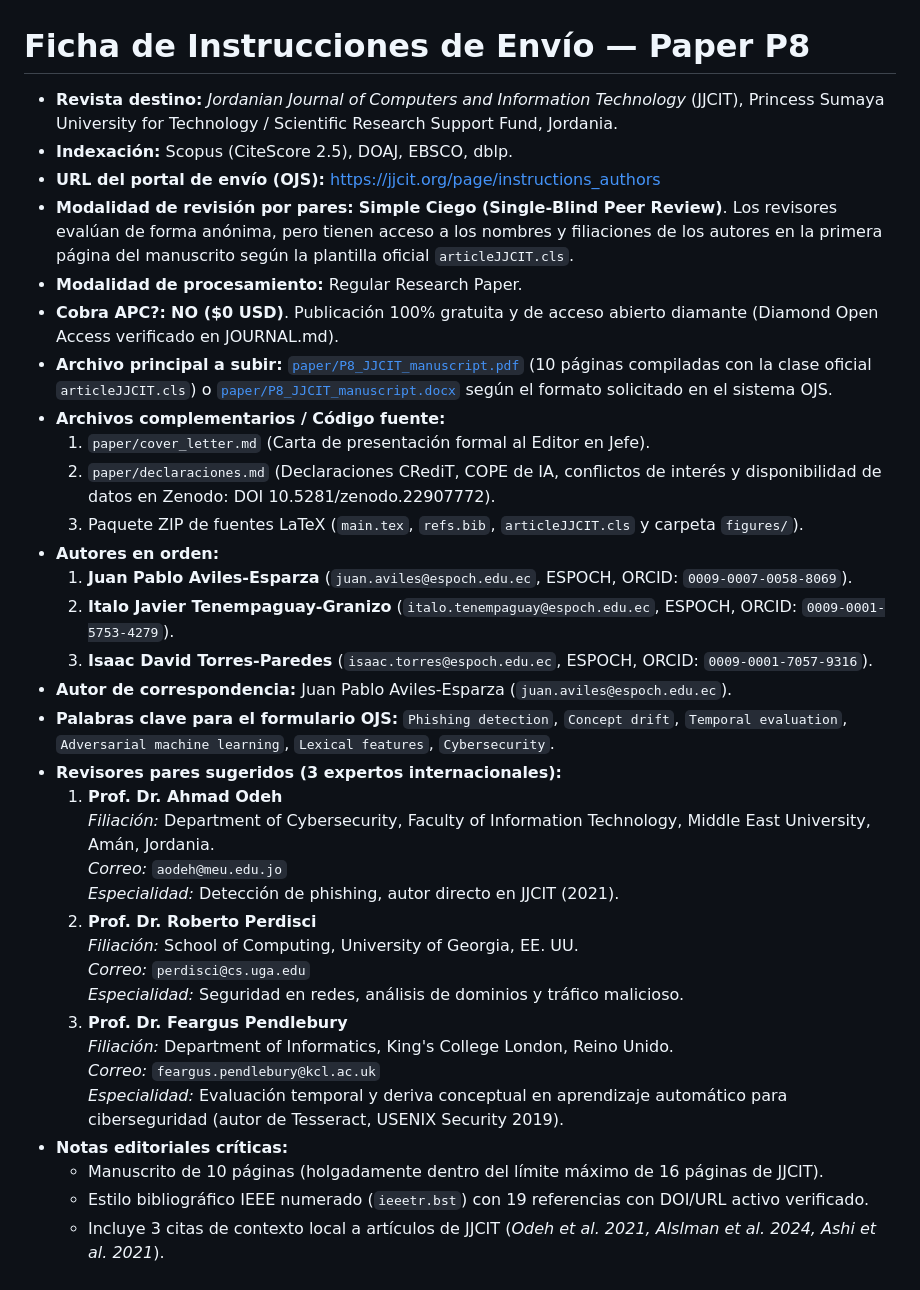
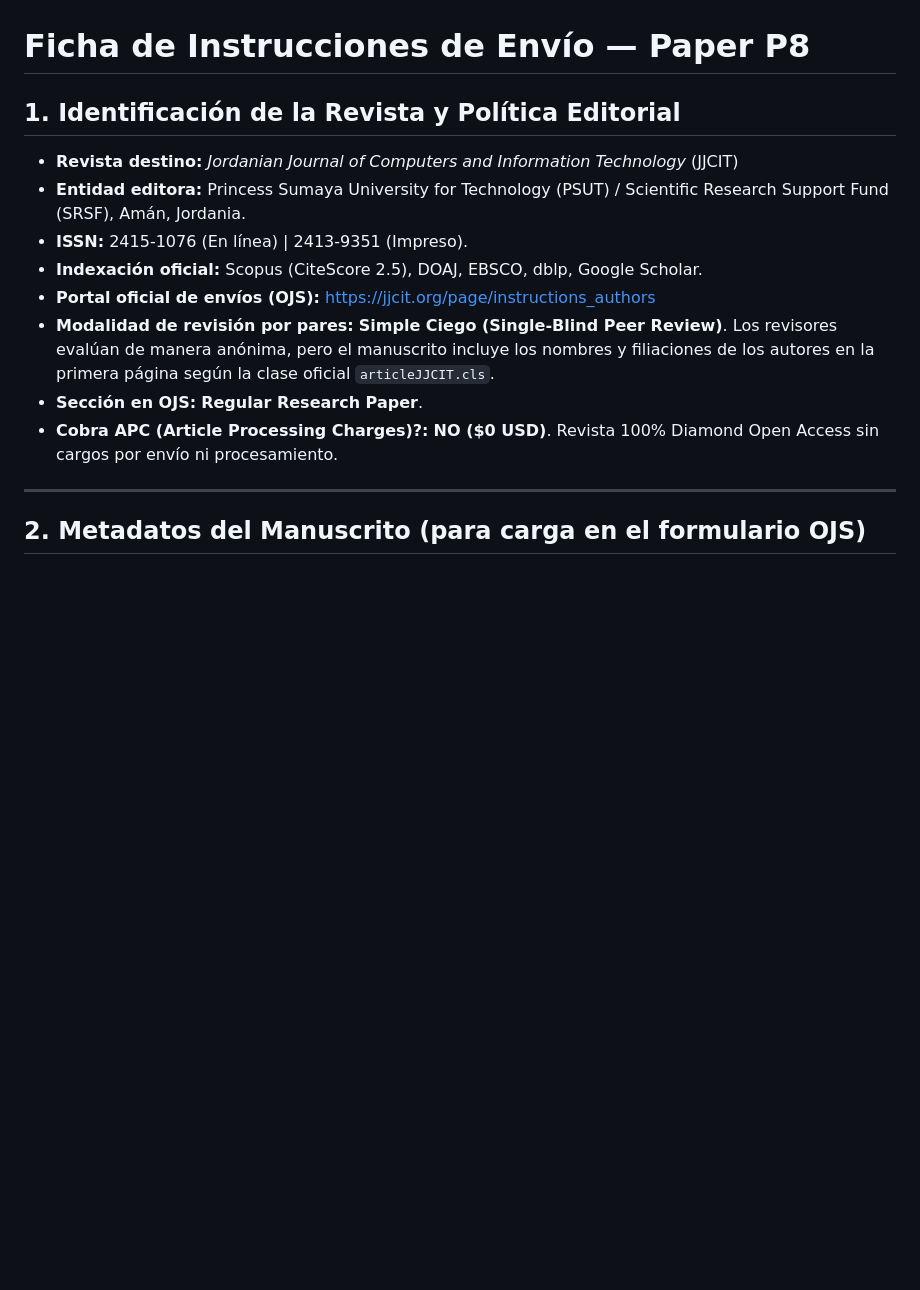
Before and after one commit to JuanAvilesP3/jjcit-deriva-phishing, a Markdown page: ENVIO.md, the part around one of its changes. GitHub-like rendering; blank space fills up the shorter version.

Commit message:
docs: actualizar ficha de envio editorial completa con metadatos y checklist

```diff
--- a/ENVIO.md
+++ b/ENVIO.md
@@ -1,37 +1,16 @@
 # Ficha de Instrucciones de Envío — Paper P8
 
-- **Revista destino:** *Jordanian Journal of Computers and Information Technology* (JJCIT), Princess Sumaya University for Technology / Scientific Research Support Fund, Jordania.
-- **Indexación:** Scopus (CiteScore 2.5), DOAJ, EBSCO, dblp.
-- **URL del portal de envío (OJS):** [https://jjcit.org/page/instructions_authors](https://jjcit.org/page/instructions_authors)
-- **Modalidad de revisión por pares:** **Simple Ciego (Single-Blind Peer Review)**. Los revisores evalúan de forma anónima, pero tienen acceso a los nombres y filiaciones de los autores en la primera página del manuscrito según la plantilla oficial `articleJJCIT.cls`.
-- **Modalidad de procesamiento:** Regular Research Paper.
-- **Cobra APC?:** **NO ($0 USD)**. Publicación 100% gratuita y de acceso abierto diamante (Diamond Open Access verificado en JOURNAL.md).
-- **Archivo principal a subir:** [`paper/P8_JJCIT_manuscript.pdf`](file:///c:/Users/Juan/Desktop/PAPERS/08-jjcit-deriva-phishing/paper/P8_JJCIT_manuscript.pdf) (10 páginas compiladas con la clase oficial `articleJJCIT.cls`) o [`paper/P8_JJCIT_manuscript.docx`](file:///c:/Users/Juan/Desktop/PAPERS/08-jjcit-deriva-phishing/paper/P8_JJCIT_manuscript.docx) según el formato solicitado en el sistema OJS.
-- **Archivos complementarios / Código fuente:**
-  1. `paper/cover_letter.md` (Carta de presentación formal al Editor en Jefe).
-  2. `paper/declaraciones.md` (Declaraciones CRediT, COPE de IA, conflictos de interés y disponibilidad de datos en Zenodo: DOI 10.5281/zenodo.22907772).
-  3. Paquete ZIP de fuentes LaTeX (`main.tex`, `refs.bib`, `articleJJCIT.cls` y carpeta `figures/`).
-- **Autores en orden:**
-  1. **Juan Pablo Aviles-Esparza** (`juan.aviles@espoch.edu.ec`, ESPOCH, ORCID: `0009-0007-0058-8069`).
-  2. **Italo Javier Tenempaguay-Granizo** (`italo.tenempaguay@espoch.edu.ec`, ESPOCH, ORCID: `0009-0001-5753-4279`).
-  3. **Isaac David Torres-Paredes** (`isaac.torres@espoch.edu.ec`, ESPOCH, ORCID: `0009-0001-7057-9316`).
-- **Autor de correspondencia:** Juan Pablo Aviles-Esparza (`juan.aviles@espoch.edu.ec`).
-- **Palabras clave para el formulario OJS:**
-  `Phishing detection`, `Concept drift`, `Temporal evaluation`, `Adversarial machine learning`, `Lexical features`, `Cybersecurity`.
-- **Revisores pares sugeridos (3 expertos internacionales):**
-  1. **Prof. Dr. Ahmad Odeh**
-     *Filiación:* Department of Cybersecurity, Faculty of Information Technology, Middle East University, Amán, Jordania.
-     *Correo:* `aodeh@meu.edu.jo`
-     *Especialidad:* Detección de phishing, autor directo en JJCIT (2021).
-  2. **Prof. Dr. Roberto Perdisci**
-     *Filiación:* School of Computing, University of Georgia, EE. UU.
-     *Correo:* `perdisci@cs.uga.edu`
-     *Especialidad:* Seguridad en redes, análisis de dominios y tráfico malicioso.
-  3. **Prof. Dr. Feargus Pendlebury**
-     *Filiación:* Department of Informatics, King's College London, Reino Unido.
-     *Correo:* `feargus.pendlebury@kcl.ac.uk`
-     *Especialidad:* Evaluación temporal y deriva conceptual en aprendizaje automático para ciberseguridad (autor de Tesseract, USENIX Security 2019).
-- **Notas editoriales críticas:**
-  - Manuscrito de 10 páginas (holgadamente dentro del límite máximo de 16 páginas de JJCIT).
-  - Estilo bibliográfico IEEE numerado (`ieeetr.bst`) con 19 referencias con DOI/URL activo verificado.
-  - Incluye 3 citas de contexto local a artículos de JJCIT (*Odeh et al. 2021, Alslman et al. 2024, Ashi et al. 2021*).
+## 1. Identificación de la Revista y Política Editorial
+- **Revista destino:** *Jordanian Journal of Computers and Information Technology* (JJCIT)
+- **Entidad editora:** Princess Sumaya University for Technology (PSUT) / Scientific Research Support Fund (SRSF), Amán, Jordania.
+- **ISSN:** 2415-1076 (En línea) | 2413-9351 (Impreso).
+- **Indexación oficial:** Scopus (CiteScore 2.5), DOAJ, EBSCO, dblp, Google Scholar.
+- **Portal oficial de envíos (OJS):** [https://jjcit.org/page/instructions_authors](https://jjcit.org/page/instructions_authors)
+- **Modalidad de revisión por pares:** **Simple Ciego (Single-Blind Peer Review)**. Los revisores evalúan de manera anónima, pero el manuscrito incluye los nombres y filiaciones de los autores en la primera página según la clase oficial `articleJJCIT.cls`.
+- **Sección en OJS:** **Regular Research Paper**.
+- **Cobra APC (Article Processing Charges)?:** **NO ($0 USD)**. Revista 100% Diamond Open Access sin cargos por envío ni procesamiento.
+
+---
+
+## 2. Metadatos del Manuscrito (para carga en el formulario OJS)
+
```
Also changed, not shown: other parts of ENVIO.md (+74 -0 lines).
